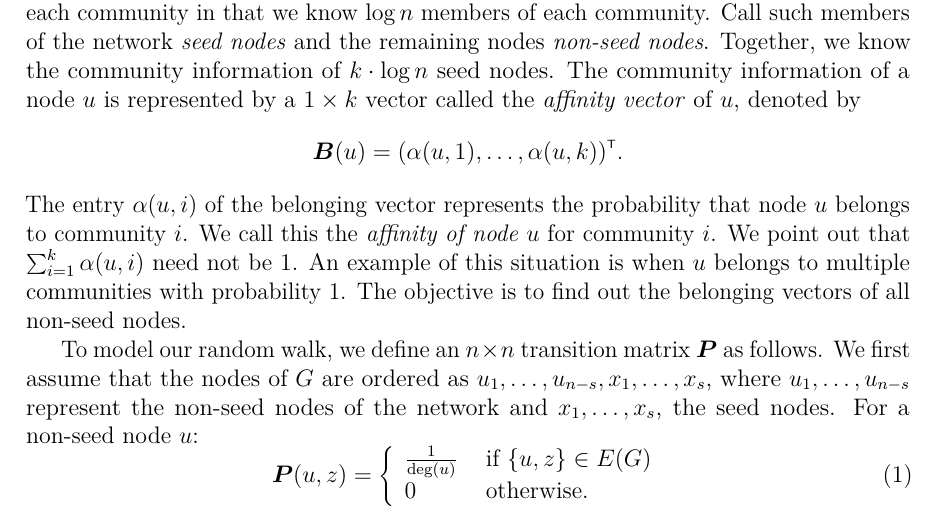
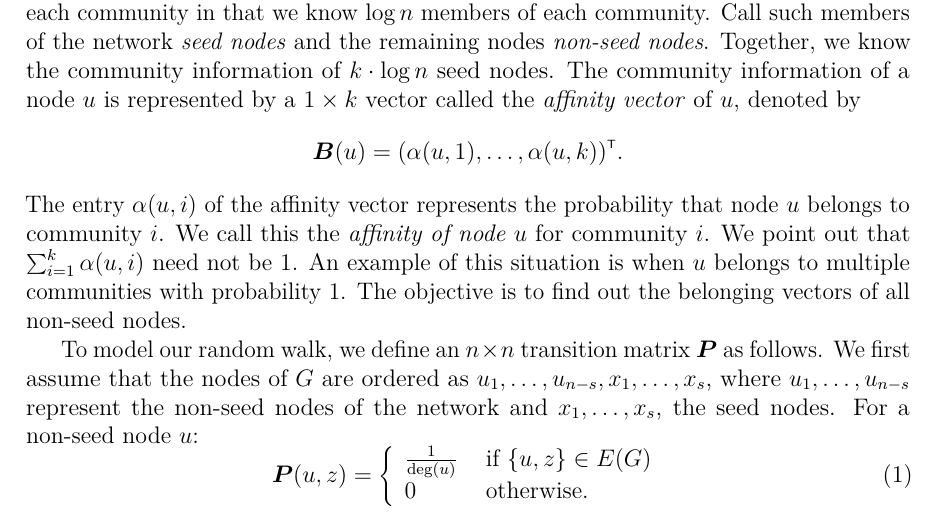
Before and after one commit to asifbanka/CommunityDetection, a LaTeX paper (main.tex, which reads the_model.tex): part of page 2 of 8, cut so that both start at the same text. Compiled offline with pdfLaTeX.

Commit message:
small change

```diff
--- a/the_model.tex
+++ b/the_model.tex
@@ -58,7 +58,7 @@ by
 \[
 	\bvect (u) = \trans{\left ( \alpha (u, 1), \ldots, \alpha (u, k) \right )}.
 \]
-The entry $\alpha (u, i)$ of the belonging vector represents the probability that
+The entry $\alpha (u, i)$ of the affinity vector represents the probability that
 node~$u$ belongs to community~$i$.  We call this the \emph{affinity of node~$u$} for
 community~$i$. We point out that $\sum_{i = 1}^k \alpha (u, i)$
 need not be~$1$. An example of this situation is when~$u$ belongs to multiple
```
